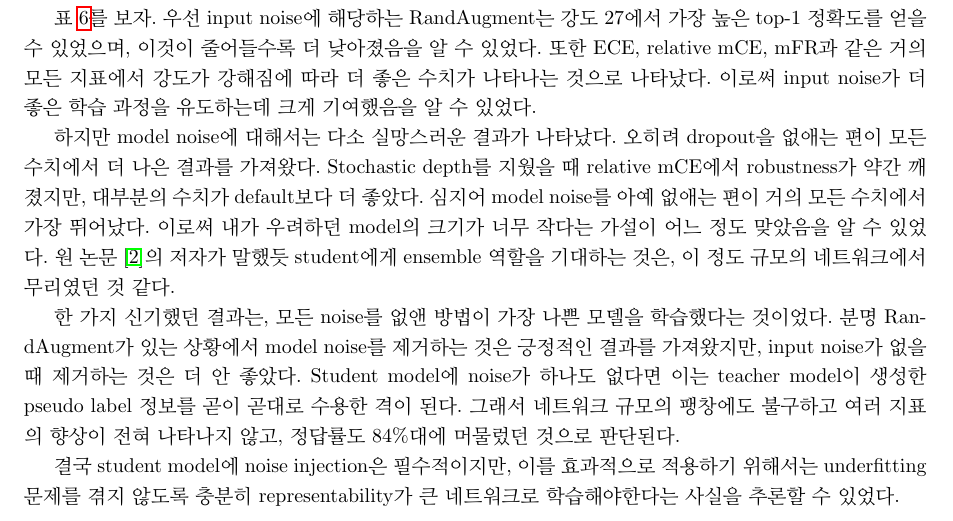
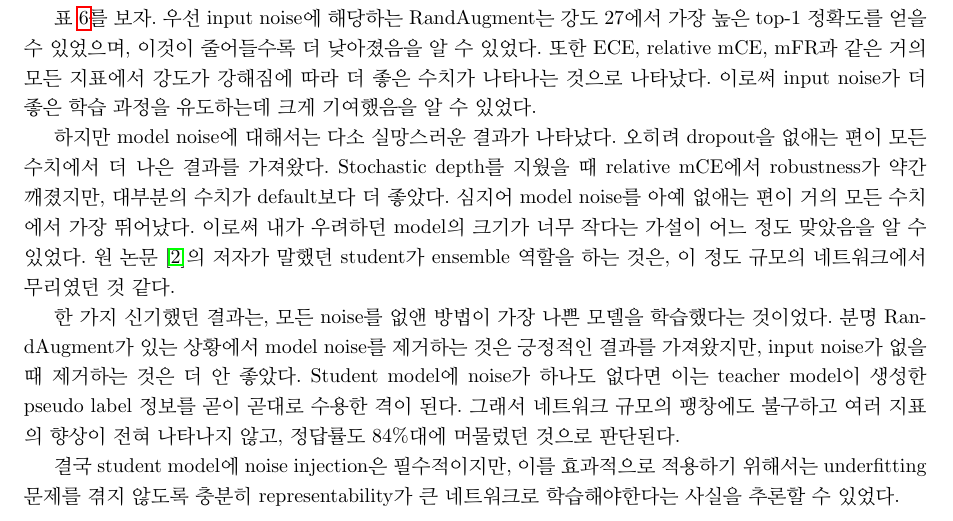
Before and after one commit to lego0901/embedded-noisystudent, a LaTeX document (document/noisy_student_cifar_10_kor.tex): part of page 7 of 11, cut so that both start at the same text. Compiled offline with pdfLaTeX.

Commit message:
Update documentations

```diff
--- a/document/noisy_student_cifar_10_kor.tex
+++ b/document/noisy_student_cifar_10_kor.tex
@@ -456,8 +456,8 @@ noise가 더 좋은 학습 과정을 유도하는데 크게 기여했음을 알
 때 relative mCE에서 robustness가 약간 깨졌지만, 대부분의 수치가 default보다 더
 좋았다. 심지어 model noise를 아예 없애는 편이 거의 모든 수치에서 가장 뛰어났다.
 이로써 내가 우려하던 model의 크기가 너무 작다는 가설이 어느 정도 맞았음을 알 수
-있었다. 원 논문 \cite{xie2020selftraining}의 저자가 말했듯 student에게 ensemble
-역할을 기대하는 것은, 이 정도 규모의 네트워크에서 무리였던 것 같다.
+있었다. 원 논문 \cite{xie2020selftraining}의 저자가 말했던 student가 ensemble
+역할을 하는 것은, 이 정도 규모의 네트워크에서 무리였던 것 같다.
 
 한 가지 신기했던 결과는, 모든 noise를 없앤 방법이 가장 나쁜 모델을 학습했다는
 것이었다. 분명 RandAugment가 있는 상황에서 model noise를 제거하는 것은 긍정적인
```
Also changed, not shown: README.md, document/noisy_student_cifar_10_kor.pdf.
